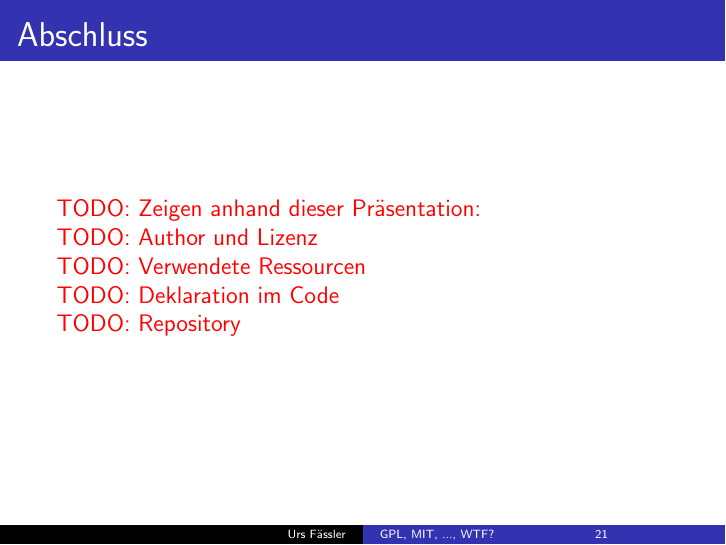
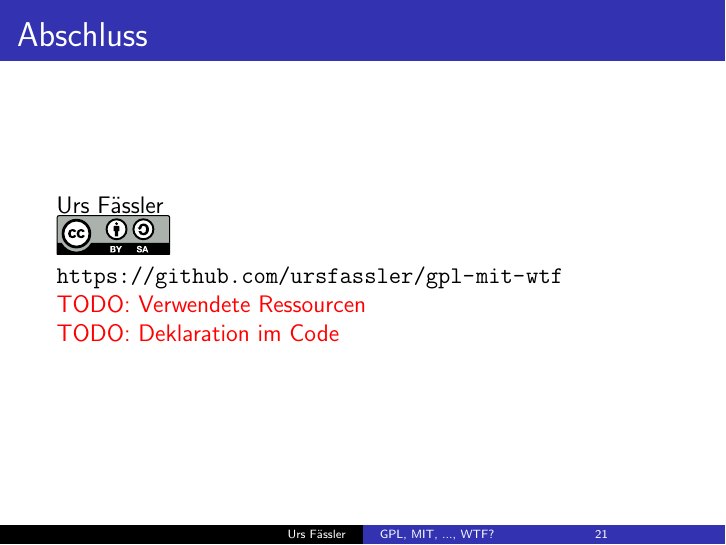
Before and after one commit to ursfassler/gpl-mit-wtf, LaTeX slides (slide.tex, which reads zusammenfassung.tex): page 36 of 37. Compiled offline with pdfLaTeX.

Commit message:
add license information correctly

```diff
--- a/zusammenfassung.tex
+++ b/zusammenfassung.tex
@@ -1,11 +1,15 @@
+% (C) Copyright 2016
+% Urs Fässler, www.bitzgi.ch
+% SPDX-License-Identifier: CC-BY-SA-4.0
+
 \subsection{Abschluss}
 \label{sec:zusammenfassung}
 \subsectionframe
 
 \begin{frame}{Abschluss}
-	\todo{Zeigen anhand dieser Präsentation:}\\
-	\todo{Author und Lizenz}\\
+	Urs Fässler\\
+	\includegraphics[width=2cm]{res/cc-by-sa.pdf}\\
+	\url{https://github.com/ursfassler/gpl-mit-wtf}\\
 	\todo{Verwendete Ressourcen}\\
 	\todo{Deklaration im Code}\\
-	\todo{Repository}\\
 \end{frame}
```
Also changed, not shown: appendix.tex (+4 -0 lines), handhabung.tex (+4 -0 lines), handout.tex (+4 -0 lines), inhalt.tex (+4 -0 lines), intro.tex (+4 -0 lines), lizenzen.tex (+4 -0 lines), main.tex (+4 -0 lines), message.tex (+4 -0 lines), outro.tex (+4 -0 lines), slide.tex (+4 -0 lines), voraussetzungen.tex (+4 -0 lines), vorstellung.tex (+4 -0 lines), 1 other file.
